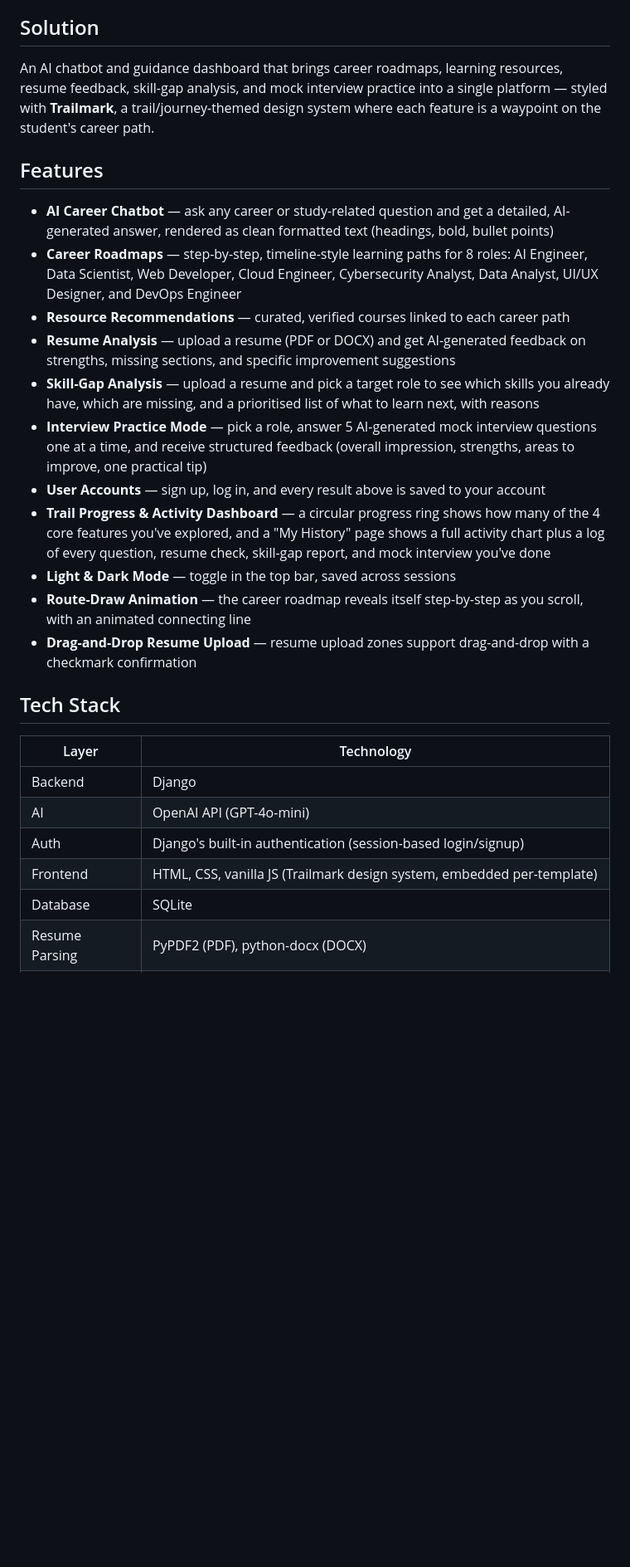
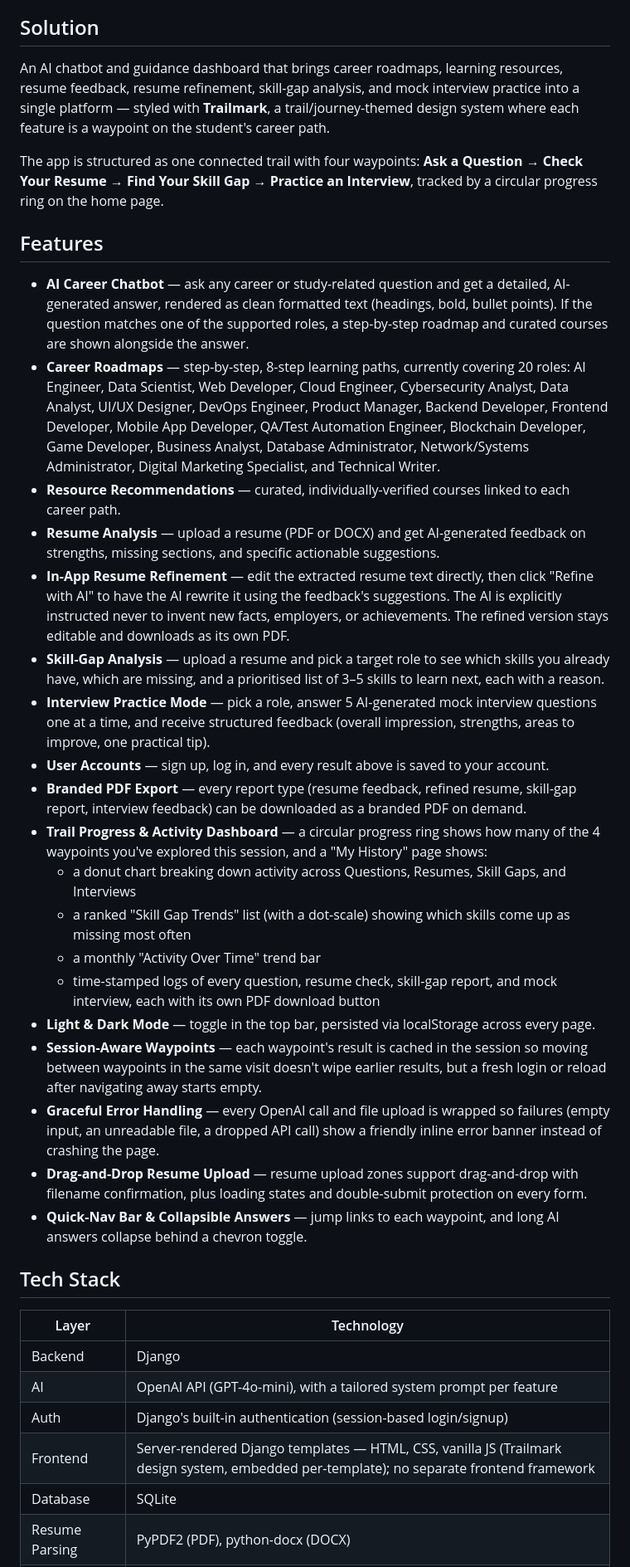
Before and after one commit to yasmeenmh90-beep/AI-Career-Guidance-Assistant, a Markdown page: README.md, the part around one of its changes. Shown at 83% size. Drawn GitHub-style; blank space fills up the shorter version.

```diff
--- a/README.md
+++ b/README.md
@@ -9,29 +9,39 @@ Students today are often unsure about which skills to learn, how to prepare for
 
 ## Solution
 
-An AI chatbot and guidance dashboard that brings career roadmaps, learning resources, resume feedback, skill-gap analysis, and mock interview practice into a single platform — styled with **Trailmark**, a trail/journey-themed design system where each feature is a waypoint on the student's career path.
+An AI chatbot and guidance dashboard that brings career roadmaps, learning resources, resume feedback, resume refinement, skill-gap analysis, and mock interview practice into a single platform — styled with **Trailmark**, a trail/journey-themed design system where each feature is a waypoint on the student's career path.
+
+The app is structured as one connected trail with four waypoints: **Ask a Question → Check Your Resume → Find Your Skill Gap → Practice an Interview**, tracked by a circular progress ring on the home page.
 
 ## Features
 
-- **AI Career Chatbot** — ask any career or study-related question and get a detailed, AI-generated answer, rendered as clean formatted text (headings, bold, bullet points)
-- **Career Roadmaps** — step-by-step, timeline-style learning paths for 8 roles: AI Engineer, Data Scientist, Web Developer, Cloud Engineer, Cybersecurity Analyst, Data Analyst, UI/UX Designer, and DevOps Engineer
-- **Resource Recommendations** — curated, verified courses linked to each career path
-- **Resume Analysis** — upload a resume (PDF or DOCX) and get AI-generated feedback on strengths, missing sections, and specific improvement suggestions
-- **Skill-Gap Analysis** — upload a resume and pick a target role to see which skills you already have, which are missing, and a prioritised list of what to learn next, with reasons
-- **Interview Practice Mode** — pick a role, answer 5 AI-generated mock interview questions one at a time, and receive structured feedback (overall impression, strengths, areas to improve, one practical tip)
-- **User Accounts** — sign up, log in, and every result above is saved to your account
-- **Trail Progress & Activity Dashboard** — a circular progress ring shows how many of the 4 core features you've explored, and a "My History" page shows a full activity chart plus a log of every question, resume check, skill-gap report, and mock interview you've done
-- **Light & Dark Mode** — toggle in the top bar, saved across sessions
-- **Route-Draw Animation** — the career roadmap reveals itself step-by-step as you scroll, with an animated connecting line
-- **Drag-and-Drop Resume Upload** — resume upload zones support drag-and-drop with a checkmark confirmation
+- **AI Career Chatbot** — ask any career or study-related question and get a detailed, AI-generated answer, rendered as clean formatted text (headings, bold, bullet points). If the question matches one of the supported roles, a step-by-step roadmap and curated courses are shown alongside the answer.
+- **Career Roadmaps** — step-by-step, 8-step learning paths, currently covering 20 roles: AI Engineer, Data Scientist, Web Developer, Cloud Engineer, Cybersecurity Analyst, Data Analyst, UI/UX Designer, DevOps Engineer, Product Manager, Backend Developer, Frontend Developer, Mobile App Developer, QA/Test Automation Engineer, Blockchain Developer, Game Developer, Business Analyst, Database Administrator, Network/Systems Administrator, Digital Marketing Specialist, and Technical Writer.
+- **Resource Recommendations** — curated, individually-verified courses linked to each career path.
+- **Resume Analysis** — upload a resume (PDF or DOCX) and get AI-generated feedback on strengths, missing sections, and specific actionable suggestions.
+- **In-App Resume Refinement** — edit the extracted resume text directly, then click "Refine with AI" to have the AI rewrite it using the feedback's suggestions. The AI is explicitly instructed never to invent new facts, employers, or achievements. The refined version stays editable and downloads as its own PDF.
+- **Skill-Gap Analysis** — upload a resume and pick a target role to see which skills you already have, which are missing, and a prioritised list of 3–5 skills to learn next, each with a reason.
+- **Interview Practice Mode** — pick a role, answer 5 AI-generated mock interview questions one at a time, and receive structured feedback (overall impression, strengths, areas to improve, one practical tip).
+- **User Accounts** — sign up, log in, and every result above is saved to your account.
+- **Branded PDF Export** — every report type (resume feedback, refined resume, skill-gap report, interview feedback) can be downloaded as a branded PDF on demand.
+- **Trail Progress & Activity Dashboard** — a circular progress ring shows how many of the 4 waypoints you've explored this session, and a "My History" page shows:
+  - a donut chart breaking down activity across Questions, Resumes, Skill Gaps, and Interviews
+  - a ranked "Skill Gap Trends" list (with a dot-scale) showing which skills come up as missing most often
+  - a monthly "Activity Over Time" trend bar
+  - time-stamped logs of every question, resume check, skill-gap report, and mock interview, each with its own PDF download button
+- **Light & Dark Mode** — toggle in the top bar, persisted via localStorage across every page.
+- **Session-Aware Waypoints** — each waypoint's result is cached in the session so moving between waypoints in the same visit doesn't wipe earlier results, but a fresh login or reload after navigating away starts empty.
+- **Graceful Error Handling** — every OpenAI call and file upload is wrapped so failures (empty input, an unreadable file, a dropped API call) show a friendly inline error banner instead of crashing the page.
+- **Drag-and-Drop Resume Upload** — resume upload zones support drag-and-drop with filename confirmation, plus loading states and double-submit protection on every form.
+- **Quick-Nav Bar & Collapsible Answers** — jump links to each waypoint, and long AI answers collapse behind a chevron toggle.
 
 ## Tech Stack
 
 | Layer | Technology |
 |---|---|
 | Backend | Django |
-| AI | OpenAI API (GPT-4o-mini) |
+| AI | OpenAI API (GPT-4o-mini), with a tailored system prompt per feature |
 | Auth | Django's built-in authentication (session-based login/signup) |
-| Frontend | HTML, CSS, vanilla JS (Trailmark design system, embedded per-template) |
+| Frontend | Server-rendered Django templates — HTML, CSS, vanilla JS (Trailmark design system, embedded per-template); no separate frontend framework |
 | Database | SQLite |
 | Resume Parsing | PyPDF2 (PDF), python-docx (DOCX) |
```
Also changed, not shown: other parts of README.md (+60 -15 lines).
